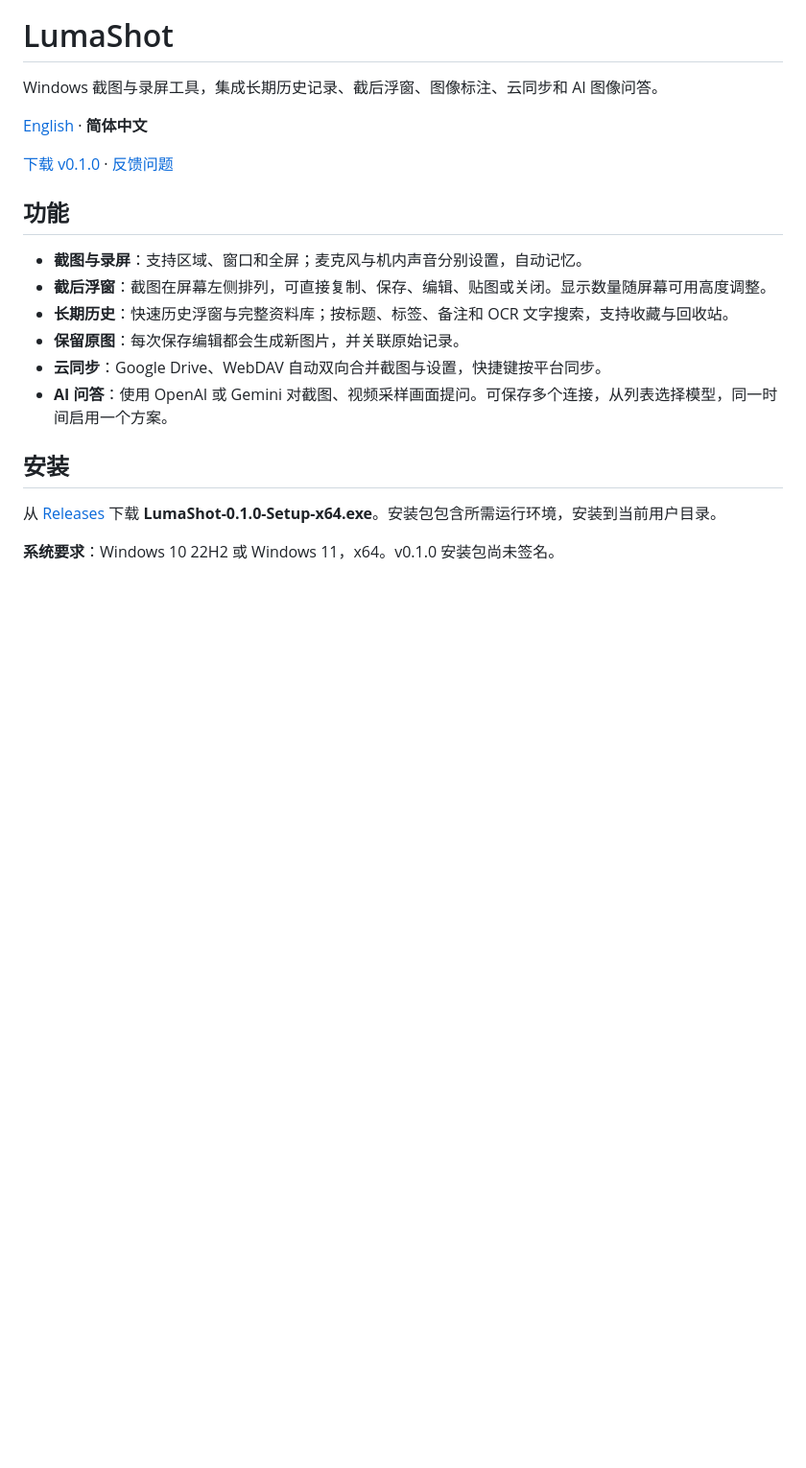
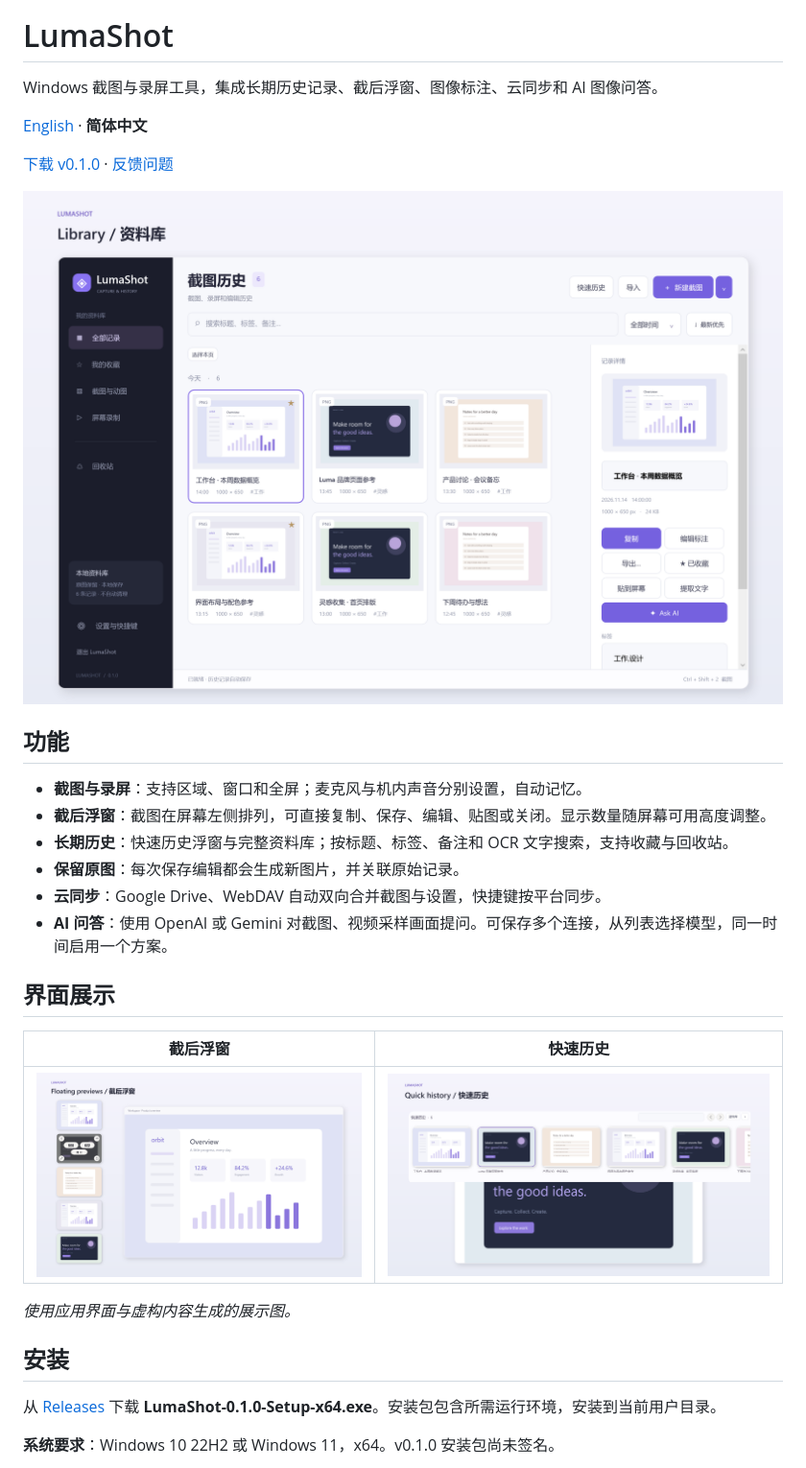
Before and after one commit to glin93/LumaShot, a Markdown page: README.zh-CN.md, the part around the change. Shown at 96% size. GitHub-like rendering; pictures changed too: docs/images/floating-previews.png (added), docs/images/library.png (added), docs/images/quick-history.png (added); blank space fills up the shorter version.

```diff
--- a/README.zh-CN.md
+++ b/README.zh-CN.md
@@ -8,6 +8,8 @@ Windows 截图与录屏工具，集成长期历史记录、截后浮窗、图像
 
 [下载 v0.1.0](https://github.com/glin93/LumaShot/releases/tag/v0.1.0) · [反馈问题](https://github.com/glin93/LumaShot/issues)
 
+![LumaShot 截图资料库](docs/images/library.png)
+
 ## 功能
 
 - **截图与录屏**：支持区域、窗口和全屏；麦克风与机内声音分别设置，自动记忆。
@@ -16,6 +18,14 @@ Windows 截图与录屏工具，集成长期历史记录、截后浮窗、图像
 - **保留原图**：每次保存编辑都会生成新图片，并关联原始记录。
 - **云同步**：Google Drive、WebDAV 自动双向合并截图与设置，快捷键按平台同步。
 - **AI 问答**：使用 OpenAI 或 Gemini 对截图、视频采样画面提问。可保存多个连接，从列表选择模型，同一时间启用一个方案。
+
+## 界面展示
+
+| 截后浮窗 | 快速历史 |
+| --- | --- |
+| ![五张截后浮窗，可直接复制、保存、编辑与问 AI](docs/images/floating-previews.png) | ![带缩略图与搜索的快速历史浮窗](docs/images/quick-history.png) |
+
+*使用应用界面与虚构内容生成的展示图。*
 
 ## 安装
 
```
Also changed, not shown: README.md (+10 -0 lines), 2 other files.
